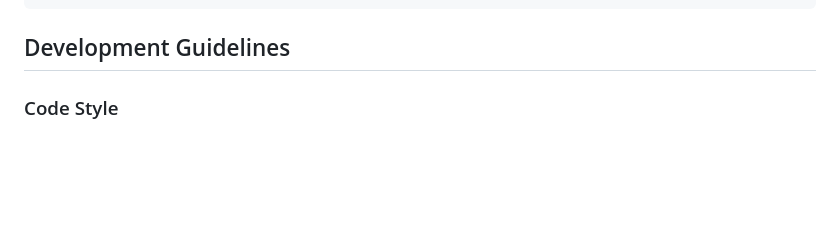
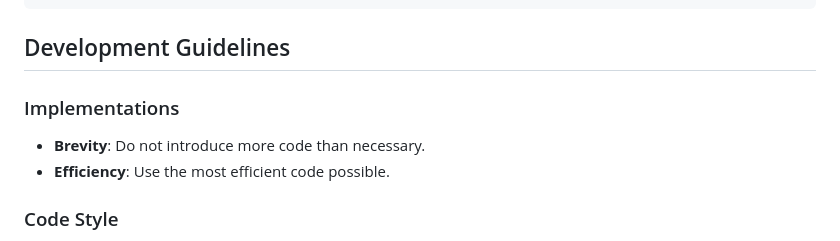
Before and after one commit to chanzer0/media-server-trivia, a Markdown page: CLAUDE.md, the part around the change. GitHub-like rendering; blank space fills up the shorter version.

Commit message:
update md

````diff
--- a/CLAUDE.md
+++ b/CLAUDE.md
@@ -41,6 +41,10 @@ app/
 ```
 
 ## Development Guidelines
+
+### Implementations
+- **Brevity**: Do not introduce more code than necessary.
+- **Efficiency**: Use the most efficient code possible.
 
 ### Code Style
 - **Type hints**: Use modern Python typing (`str | None` not `Union[str, None]`)
````
